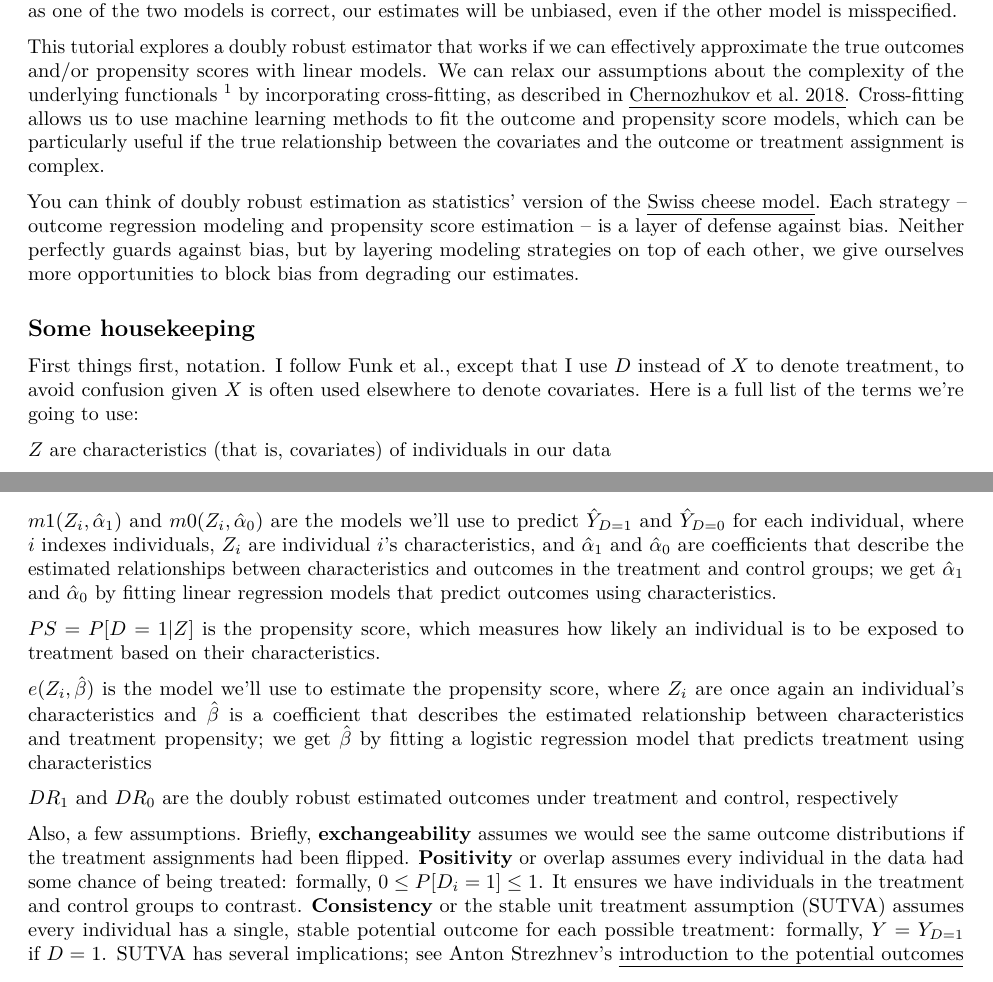
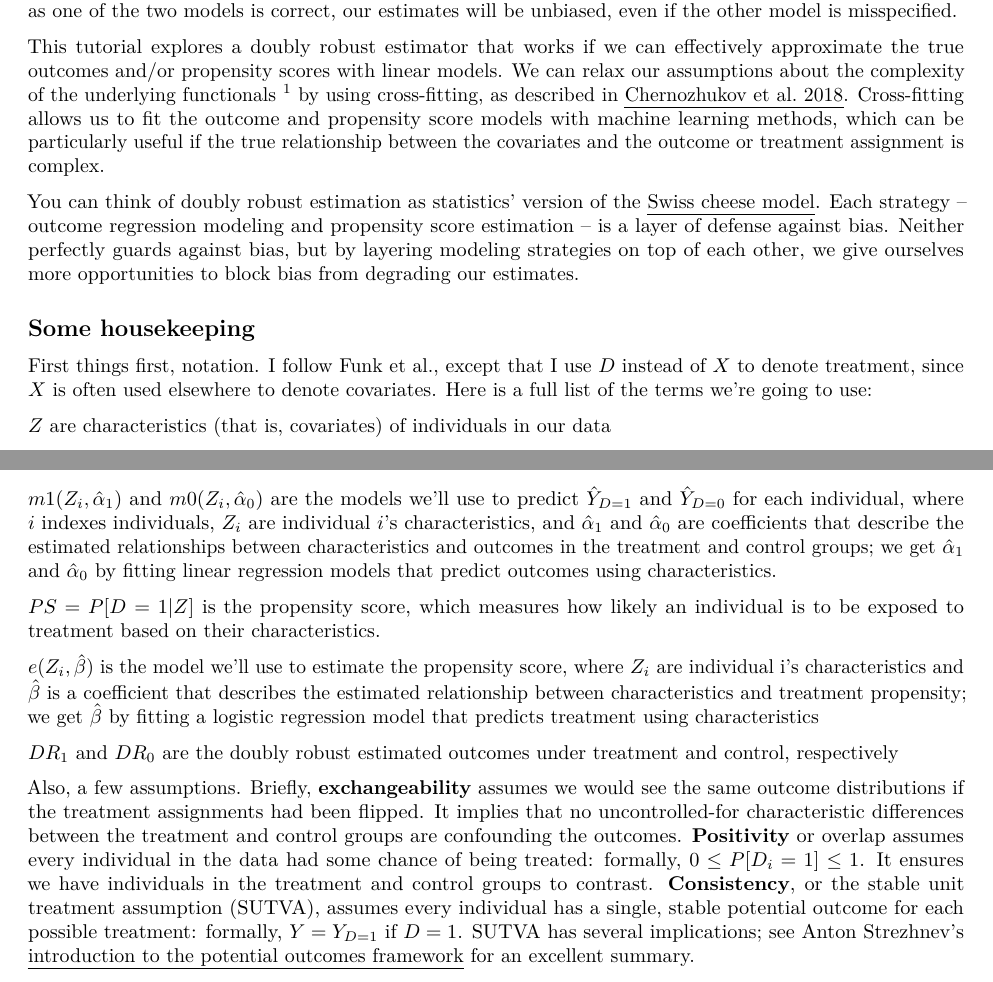
Before and after one commit to fvescia/doubly-robust, an R Markdown document (doubly-robust.Rmd): two parts of pages 1 and 2 of 5, joined at a grey line, cut so that both start at the same text. Rendered offline with R 4.5, knitr and Pandoc, then LaTeX, with nearby package versions; the code chunks are not run, so their results and figures are left out.

Commit message:
Housekeeping copy edits

```diff
--- a/doubly-robust.Rmd
+++ b/doubly-robust.Rmd
@@ -14,7 +14,7 @@ But fitting models to data almost always involves making some assumptions about
 
 Doubly robust estimation is one way to help insure our estimates against bad assumptions. It combines two modeling strategies, outcome regression modeling and propensity score estimation, in such a way that as long as one of the two models is correct, our estimates will be unbiased, even if the other model is misspecified.
 
-This tutorial explores a doubly robust estimator that works if we can effectively approximate the true outcomes and/or propensity scores with linear models. We can relax our assumptions about the complexity of the underlying functionals [^func] by incorporating cross-fitting, as described in [[Chernozhukov et al. 2018]{.underline}](https://arxiv.org/abs/1608.00060). Cross-fitting allows us to use machine learning methods to fit the outcome and propensity score models, which can be particularly useful if the true relationship between the covariates and the outcome or treatment assignment is complex.
+This tutorial explores a doubly robust estimator that works if we can effectively approximate the true outcomes and/or propensity scores with linear models. We can relax our assumptions about the complexity of the underlying functionals [^func] by using cross-fitting, as described in [[Chernozhukov et al. 2018]{.underline}](https://arxiv.org/abs/1608.00060). Cross-fitting allows us to fit the outcome and propensity score models with machine learning methods, which can be particularly useful if the true relationship between the covariates and the outcome or treatment assignment is complex.
 
 [^func]: Functionals are the parameters we estimate with our models: a target parameter, like a treatment effect, that we want to do inference on, and "nuisance" parameters that we include to better model the data distribution but aren't trying to interpret
 
@@ -22,7 +22,7 @@
 
 ## Some housekeeping
 
-First things first, notation. I follow Funk et al., except that I use $D$ instead of $X$ to denote treatment, to avoid confusion given $X$ is often used elsewhere to denote covariates. Here is a full list of the terms we’re going to use:
+First things first, notation. I follow Funk et al., except that I use $D$ instead of $X$ to denote treatment, since $X$ is often used elsewhere to denote covariates. Here is a full list of the terms we’re going to use:
 
 $Z$ are characteristics (that is, covariates) of individuals in our data
 
@@ -38,11 +38,11 @@ $m1(Z_i,\hat{\alpha}_1)$ and $m0(Z_i,\hat{\alpha}_0)$ are the models we’ll use
 
 $PS=P[D=1|Z]$ is the propensity score, which measures how likely an individual is to be exposed to treatment based on their characteristics.
 
-$e(Z_i$$, \hat{\beta})$ is the model we'll use to estimate the propensity score, where $Z_i$ are once again an individual's characteristics and $\hat{\beta}$ is a coefficient that describes the estimated relationship between characteristics and treatment propensity; we get $\hat{\beta}$ by fitting a logistic regression model that predicts treatment using characteristics
+$e(Z_i$$, \hat{\beta})$ is the model we'll use to estimate the propensity score, where $Z_i$ are individual i's characteristics and $\hat{\beta}$ is a coefficient that describes the estimated relationship between characteristics and treatment propensity; we get $\hat{\beta}$ by fitting a logistic regression model that predicts treatment using characteristics
 
 $DR_1$ and $DR_0$ are the doubly robust estimated outcomes under treatment and control, respectively
 
-Also, a few assumptions. Briefly, **exchangeability** assumes we would see the same outcome distributions if the treatment assignments had been flipped. **Positivity** or overlap assumes every individual in the data had some chance of being treated: formally, $0\leq P[D_i=1]\leq1$. It ensures we have individuals in the treatment and control groups to contrast. **Consistency** or the stable unit treatment assumption (SUTVA) assumes every individual has a single, stable potential outcome for each possible treatment: formally, $Y = Y_{D=1}$ if $D=1$. SUTVA has several implications; see Anton Strezhnev’s [[introduction to the potential outcomes framework]{.underline}](https://github.com/UChicago-pol-methods/plsc-30600-causal-inference/blob/main/slides/week1/Week%201_%20Potential%20Outcomes.pdf) for an excellent summary.
+Also, a few assumptions. Briefly, **exchangeability** assumes we would see the same outcome distributions if the treatment assignments had been flipped. It implies that no uncontrolled-for characteristic differences between the treatment and control groups are confounding the outcomes. **Positivity** or overlap assumes every individual in the data had some chance of being treated: formally, $0\leq P[D_i=1]\leq1$. It ensures we have individuals in the treatment and control groups to contrast. **Consistency**, or the stable unit treatment assumption (SUTVA), assumes every individual has a single, stable potential outcome for each possible treatment: formally, $Y = Y_{D=1}$ if $D=1$. SUTVA has several implications; see Anton Strezhnev’s [[introduction to the potential outcomes framework]{.underline}](https://github.com/UChicago-pol-methods/plsc-30600-causal-inference/blob/main/slides/week1/Week%201_%20Potential%20Outcomes.pdf) for an excellent summary.
 
 ## A simple doubly robust estimator
 
```
